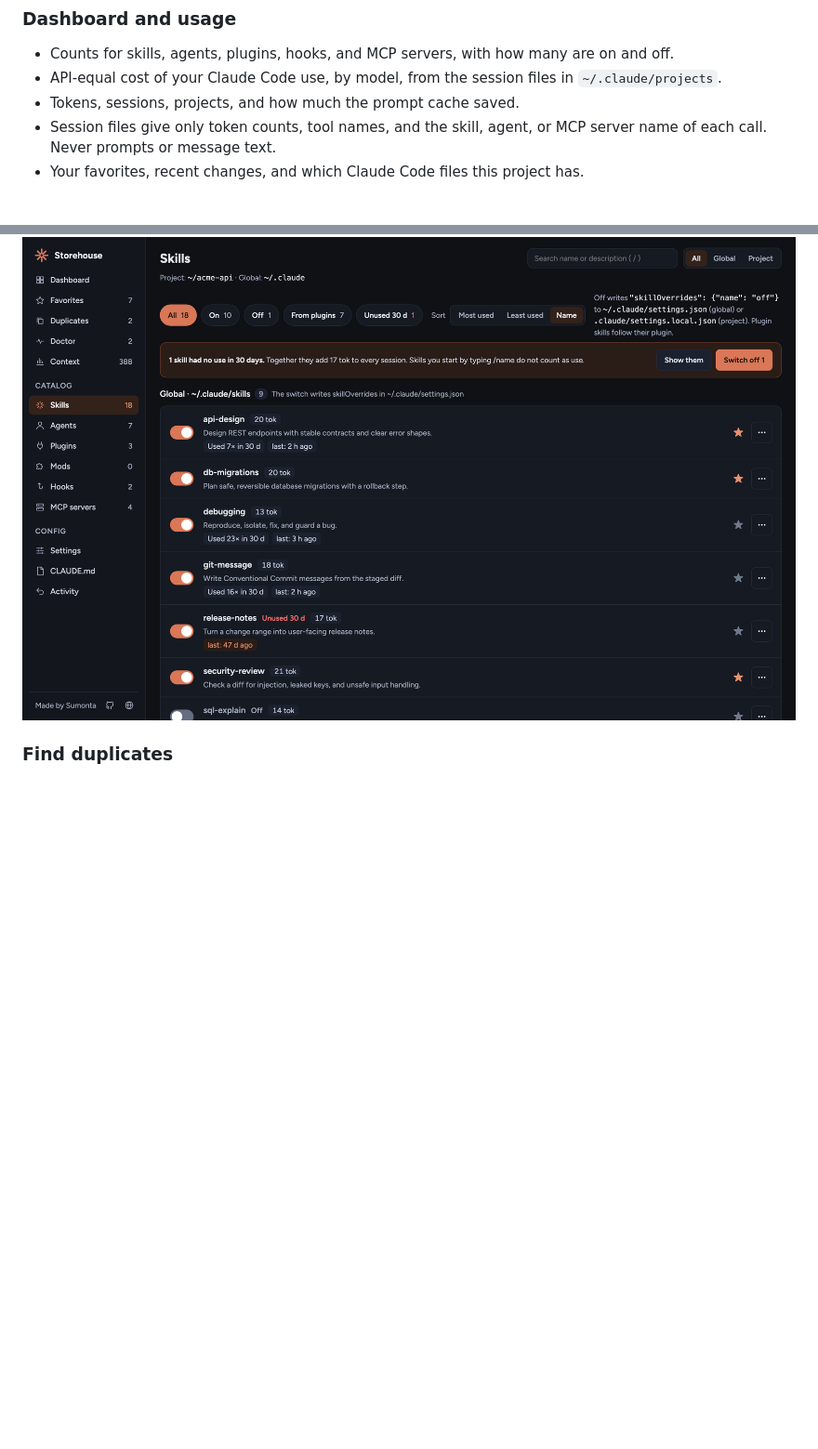
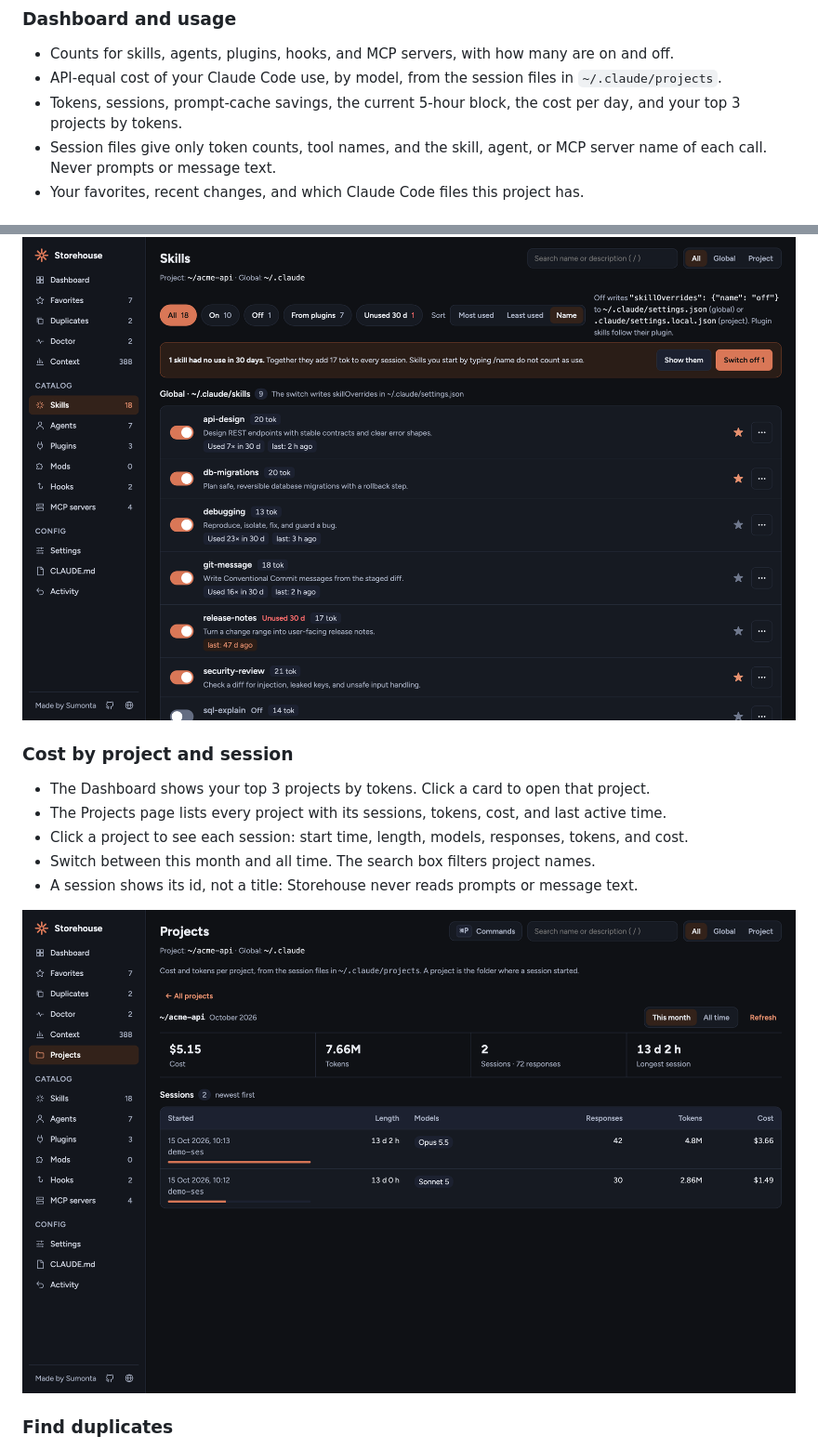
Before and after one commit to Sumonta056/claude-storehouse, a Markdown page: README.md, 2 parts joined by grey strips. Shown at 93% size. Rendered like a GitHub page; pictures changed too: docs/images/projects.png (added); blank space fills up the shorter version.

```diff
--- a/README.md
+++ b/README.md
@@ -67,7 +67,7 @@ After a few months with Claude Code you have dozens of skills, a handful of plug
 
 - Counts for skills, agents, plugins, hooks, and MCP servers, with how many are on and off.
 - API-equal cost of your Claude Code use, by model, from the session files in `~/.claude/projects`.
-- Tokens, sessions, projects, and how much the prompt cache saved.
+- Tokens, sessions, prompt-cache savings, the current 5-hour block, the cost per day, and your top 3 projects by tokens.
 - Session files give only token counts, tool names, and the skill, agent, or MCP server name of each call. Never prompts or message text.
 - Your favorites, recent changes, and which Claude Code files this project has.
 
@@ -80,6 +80,16 @@ After a few months with Claude Code you have dozens of skills, a handful of plug
 - Use in the last 30 days for each skill, agent, and MCP server, with an Unused 30 d filter, a sort by use, and "Switch off N" for the unused ones.
 
 ![Skills page with on/off switches, 30-day use chips, an Unused 30 d filter, a sort by use, and a banner to switch off unused skills](https://raw.githubusercontent.com/Sumonta056/claude-storehouse/main/docs/images/skills.png)
+
+### Cost by project and session
+
+- The Dashboard shows your top 3 projects by tokens. Click a card to open that project.
+- The Projects page lists every project with its sessions, tokens, cost, and last active time.
+- Click a project to see each session: start time, length, models, responses, tokens, and cost.
+- Switch between this month and all time. The search box filters project names.
+- A session shows its id, not a title: Storehouse never reads prompts or message text.
+
+![Projects page for one project: cost, tokens, sessions, and longest session, and a table of sessions with start time, length, model, tokens, and cost](https://raw.githubusercontent.com/Sumonta056/claude-storehouse/main/docs/images/projects.png)
 
 ### Find duplicates
 
```
Also changed, not shown: other parts of README.md (+1 -1 lines), docs/images/dashboard.png, 2 other files.
